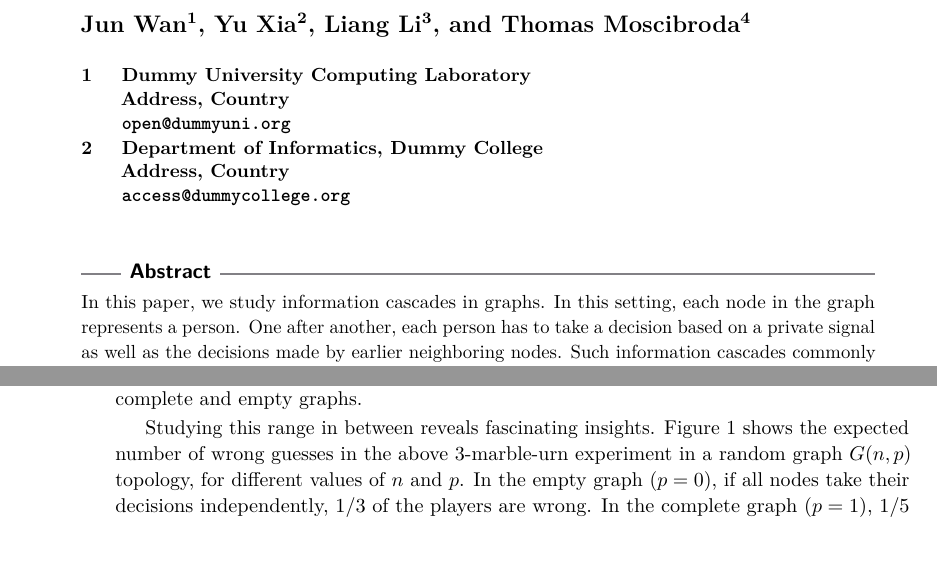
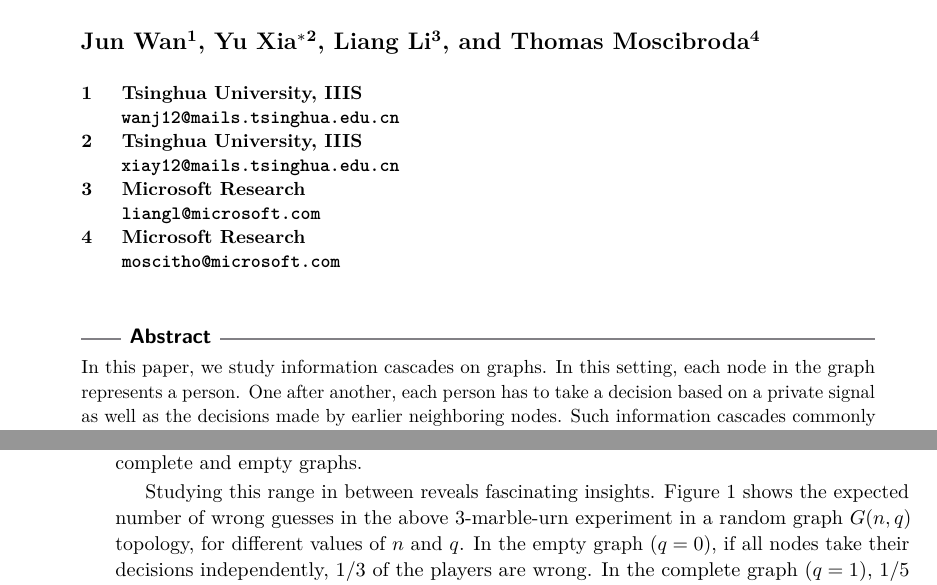
Before and after one commit to junwanthu/ICALP-2016, a LaTeX paper (lipics-sample-article.tex): two parts of pages 1 and 2 of 23, joined at a grey line, cut so that both start at the same text, the shorter picture padded with empty space. Compiled offline with pdfLaTeX.

Commit message:
final version 1.0

```diff
--- a/lipics-sample-article.tex
+++ b/lipics-sample-article.tex
@@ -45,11 +45,13 @@
 
 \author[1]{Jun Wan}
-\author[2]{Yu Xia}
+\author[2]{Yu Xia\footnote{Part of this work was done when this author visited Microsoft Research Asia.}}
 \author[3]{Liang Li}
 \author[4]{Thomas Moscibroda}
-\affil[1]{Dummy University Computing Laboratory\\
-  Address, Country\\
-  \texttt{open@dummyuni.org}}
-\affil[2]{Department of Informatics, Dummy College\\
-  Address, Country\\
-  \texttt{access@dummycollege.org}}
+\affil[1]{Tsinghua University, IIIS\\
+  \texttt{wanj12@mails.tsinghua.edu.cn}}
+\affil[2]{Tsinghua University, IIIS\\
+  \texttt{xiay12@mails.tsinghua.edu.cn}}
+\affil[3]{Microsoft Research\\
+  \texttt{liangl@microsoft.com}}
+\affil[4]{Microsoft Research\\
+  \texttt{moscitho@microsoft.com}}
@@ -173,9 +175,9 @@ Casting the information cascade problem in this graph setting
 
 Studying this range in between reveals fascinating insights.
 Figure \ref{fig:random} shows the expected number of wrong guesses
-	in the above 3-marble-urn experiment in a random graph $G(n,p)$ topology,
-	for different values of $n$ and $p$.
-In the empty graph ($p=0$), if all nodes take their decisions independently, $1/3$ of the players are wrong.
-In the complete graph ($p=1$), $1/5$ of the players are wrong on average as discussed above.
+	in the above 3-marble-urn experiment in a random graph $G(n,q)$ topology,
+	for different values of $n$ and $q$.
+In the empty graph ($q=0$), if all nodes take their decisions independently, $1/3$ of the players are wrong.
+In the complete graph ($q=1$), $1/5$ of the players are wrong on average as discussed above.
 However, the interesting thing is that for some other values in between these two extremes,
 	the number of wrong decisions is significantly less.
```
Also changed, not shown: lipics-sample-article.tex (126 more changed lines).
